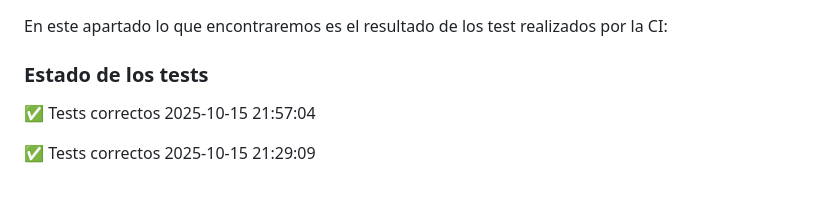
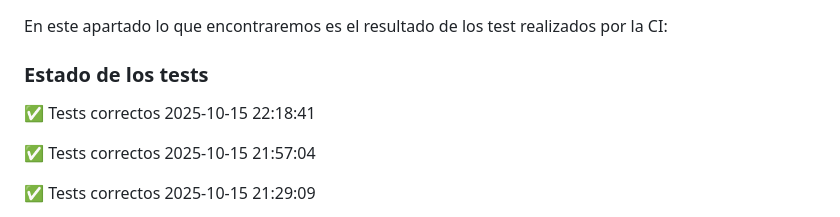
Before and after one commit to Agsergio04/SAG_Proyecto_Integrado, a Markdown page: README.md, the part around the change. Rendered like a GitHub page; blank space fills up the shorter version.

Commit message:
Update README con estado de tests

```diff
--- a/README.md
+++ b/README.md
@@ -52,6 +52,8 @@ https://github.com/Agsergio04/SAG_Proyecto_Integrado/blob/4c928cfd755b4d5e0cb1c3
 En este apartado lo que encontraremos es el resultado de los test realizados por la CI:
 
 ### Estado de los tests
+
+✅ Tests correctos 2025-10-15 22:18:41
 
 ✅ Tests correctos 2025-10-15 21:57:04
 
```
